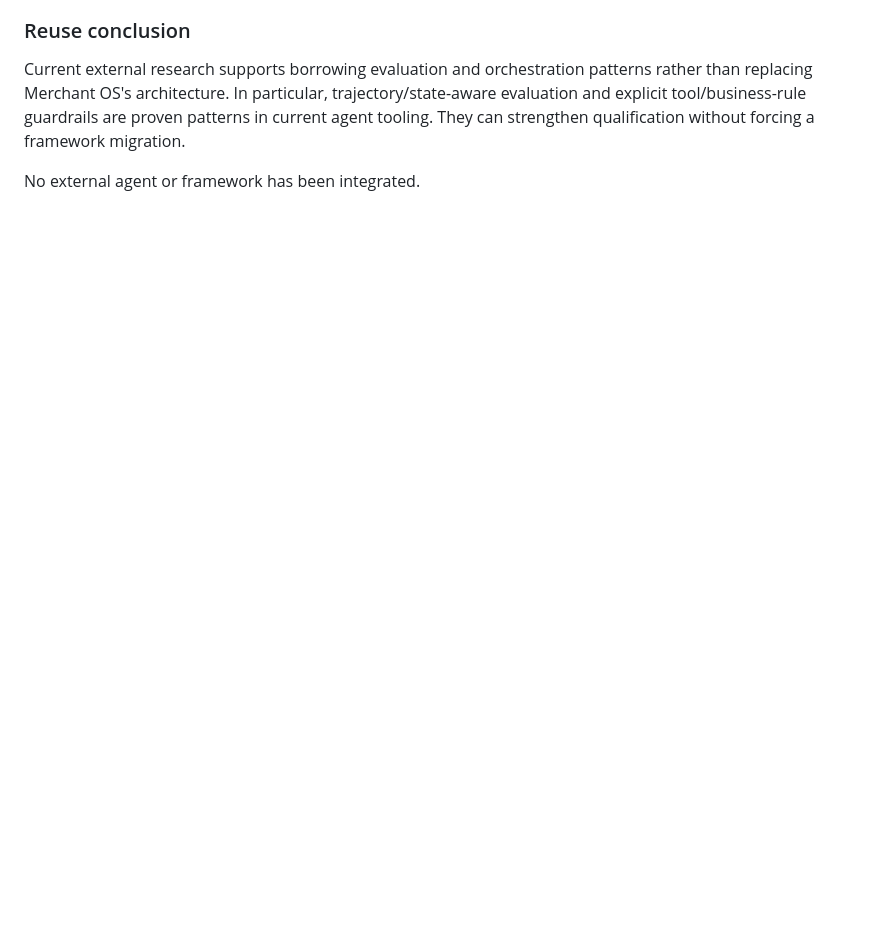
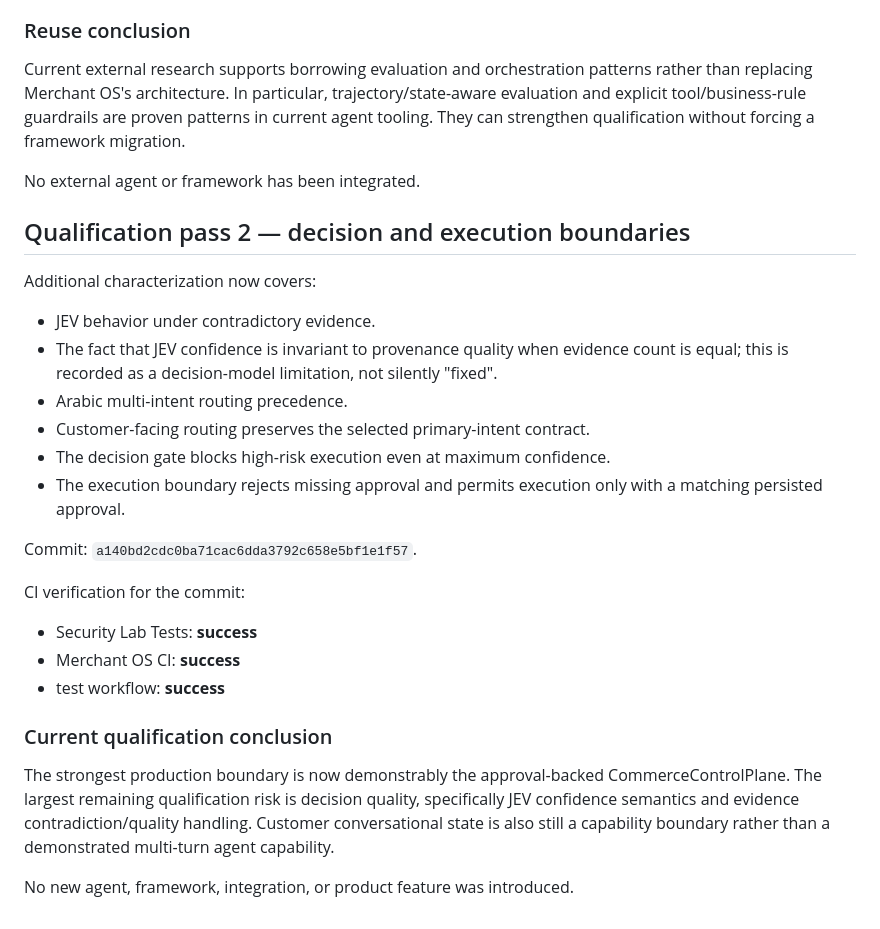
Before and after one commit to overurdream-collab/Merchant-OS-Security-Lab, a Markdown page: docs/AGENT_QUALIFICATION.md, the part around the change. GitHub-like rendering; blank space fills up the shorter version.

Commit message:
docs: record decision and execution qualification

```diff
--- a/docs/AGENT_QUALIFICATION.md
+++ b/docs/AGENT_QUALIFICATION.md
@@ -171,3 +171,28 @@ Therefore the qualification additions did not regress the repository's automated
 Current external research supports borrowing evaluation and orchestration patterns rather than replacing Merchant OS's architecture. In particular, trajectory/state-aware evaluation and explicit tool/business-rule guardrails are proven patterns in current agent tooling. They can strengthen qualification without forcing a framework migration.
 
 No external agent or framework has been integrated.
+
+
+## Qualification pass 2 — decision and execution boundaries
+
+Additional characterization now covers:
+
+- JEV behavior under contradictory evidence.
+- The fact that JEV confidence is invariant to provenance quality when evidence count is equal; this is recorded as a decision-model limitation, not silently "fixed".
+- Arabic multi-intent routing precedence.
+- Customer-facing routing preserves the selected primary-intent contract.
+- The decision gate blocks high-risk execution even at maximum confidence.
+- The execution boundary rejects missing approval and permits execution only with a matching persisted approval.
+
+Commit: `a140bd2cdc0ba71cac6dda3792c658e5bf1e1f57`.
+
+CI verification for the commit:
+- Security Lab Tests: **success**
+- Merchant OS CI: **success**
+- test workflow: **success**
+
+### Current qualification conclusion
+
+The strongest production boundary is now demonstrably the approval-backed CommerceControlPlane. The largest remaining qualification risk is decision quality, specifically JEV confidence semantics and evidence contradiction/quality handling. Customer conversational state is also still a capability boundary rather than a demonstrated multi-turn agent capability.
+
+No new agent, framework, integration, or product feature was introduced.
```
